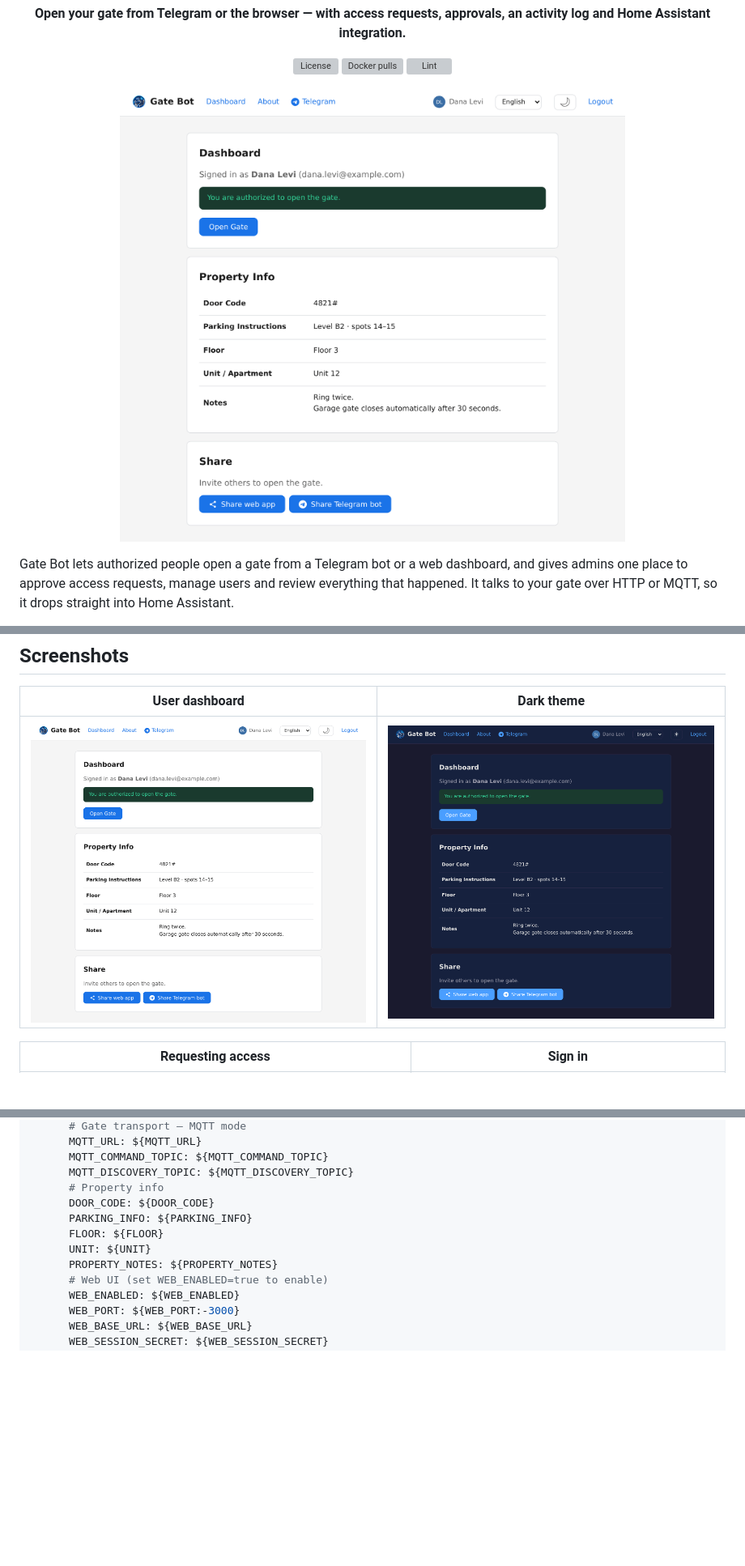
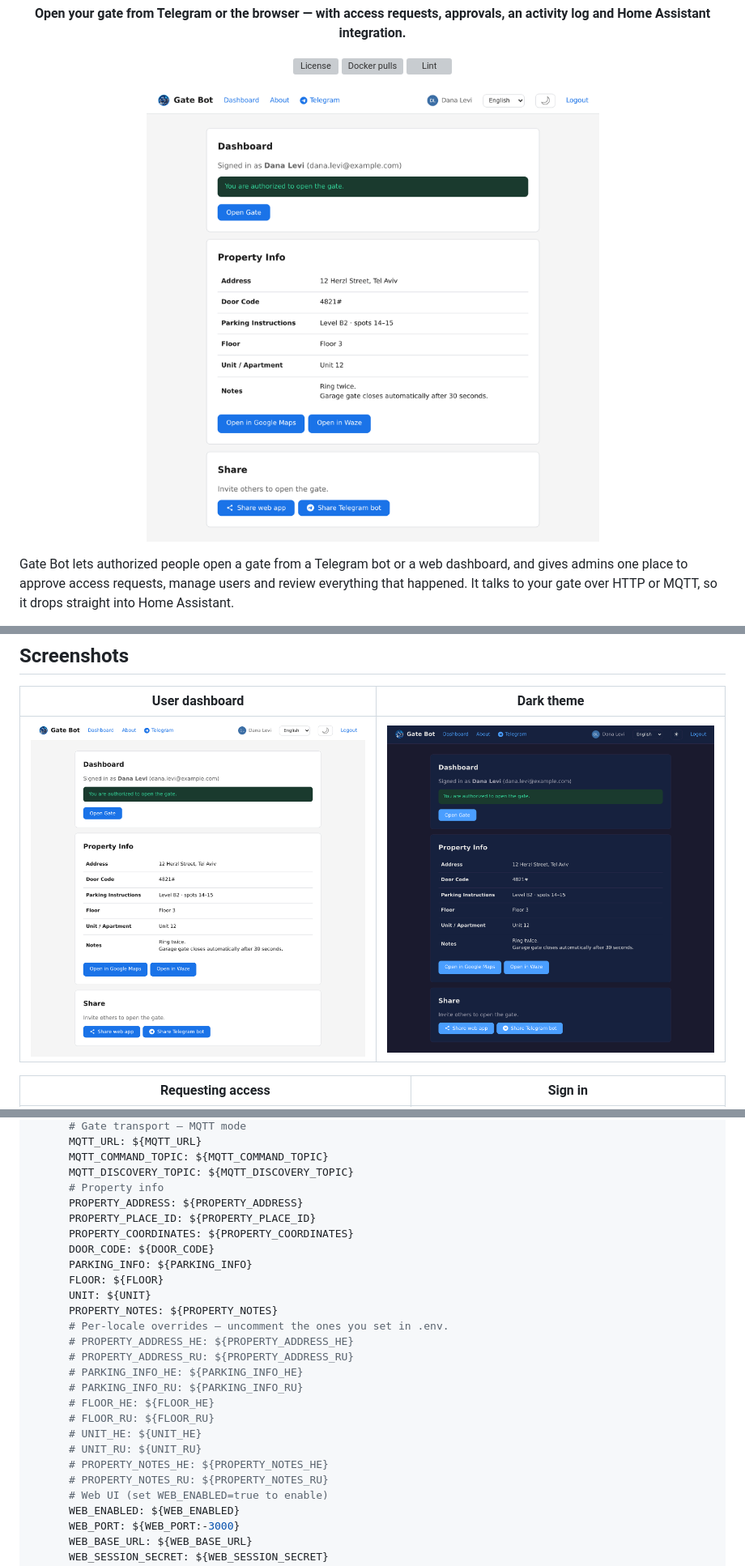
Before and after one commit to noamokman/gate-bot, a Markdown page: README.md, 3 parts joined by grey strips. Shown at 81% size. Drawn GitHub-style; pictures changed too: docs/screenshots/dashboard-dark.png, docs/screenshots/dashboard.png; blank space fills up the shorter version; grey boxes are pictures that could not be loaded.

```diff
--- a/README.md
+++ b/README.md
@@ -98,11 +98,25 @@ services:
       MQTT_COMMAND_TOPIC: ${MQTT_COMMAND_TOPIC}
       MQTT_DISCOVERY_TOPIC: ${MQTT_DISCOVERY_TOPIC}
       # Property info
+      PROPERTY_ADDRESS: ${PROPERTY_ADDRESS}
+      PROPERTY_PLACE_ID: ${PROPERTY_PLACE_ID}
+      PROPERTY_COORDINATES: ${PROPERTY_COORDINATES}
       DOOR_CODE: ${DOOR_CODE}
       PARKING_INFO: ${PARKING_INFO}
       FLOOR: ${FLOOR}
       UNIT: ${UNIT}
       PROPERTY_NOTES: ${PROPERTY_NOTES}
+      # Per-locale overrides — uncomment the ones you set in .env.
+      # PROPERTY_ADDRESS_HE: ${PROPERTY_ADDRESS_HE}
+      # PROPERTY_ADDRESS_RU: ${PROPERTY_ADDRESS_RU}
+      # PARKING_INFO_HE: ${PARKING_INFO_HE}
+      # PARKING_INFO_RU: ${PARKING_INFO_RU}
+      # FLOOR_HE: ${FLOOR_HE}
+      # FLOOR_RU: ${FLOOR_RU}
+      # UNIT_HE: ${UNIT_HE}
+      # UNIT_RU: ${UNIT_RU}
+      # PROPERTY_NOTES_HE: ${PROPERTY_NOTES_HE}
+      # PROPERTY_NOTES_RU: ${PROPERTY_NOTES_RU}
       # Web UI (set WEB_ENABLED=true to enable)
       WEB_ENABLED: ${WEB_ENABLED}
       WEB_PORT: ${WEB_PORT:-3000}
```
Also changed, not shown: other parts of README.md (+9 -0 lines), 10 other files.
